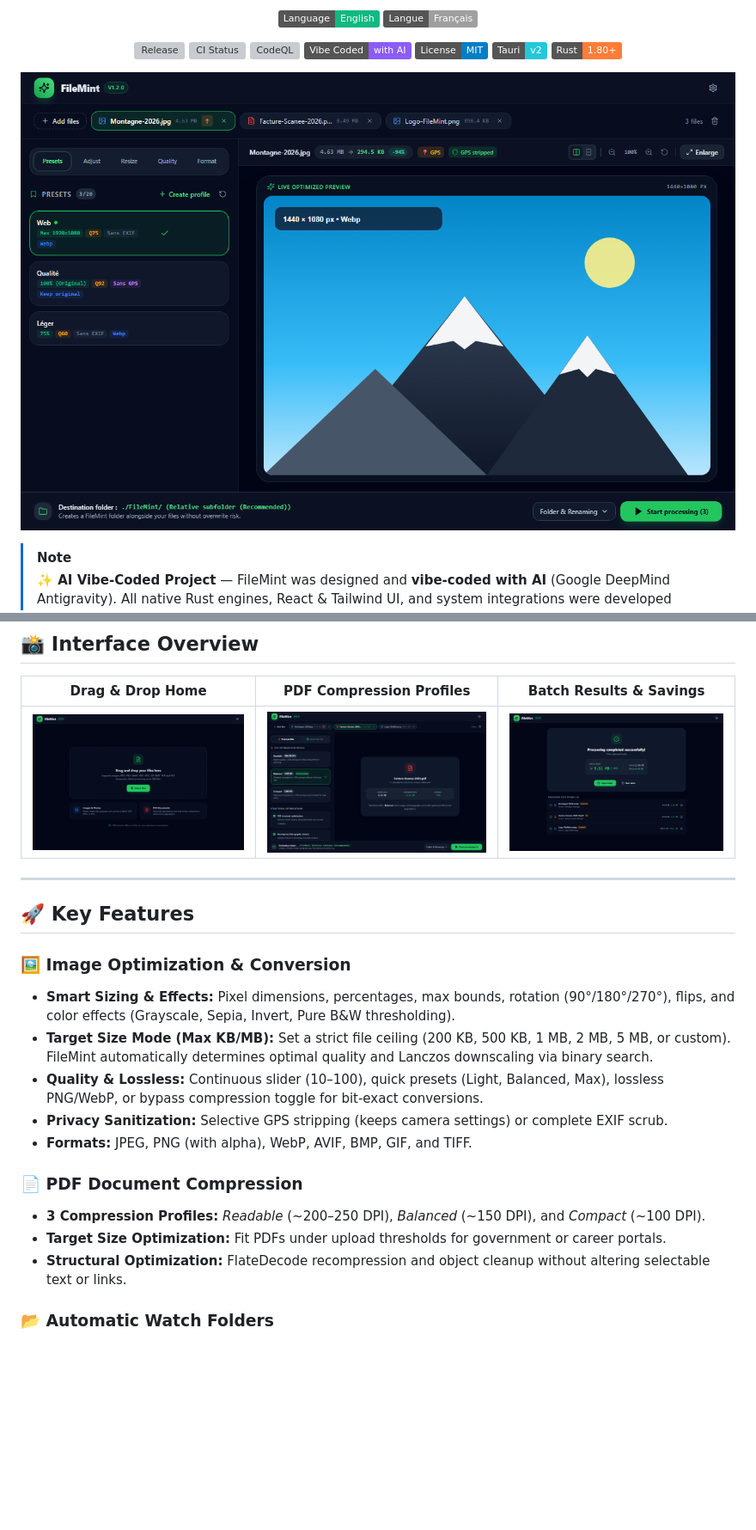
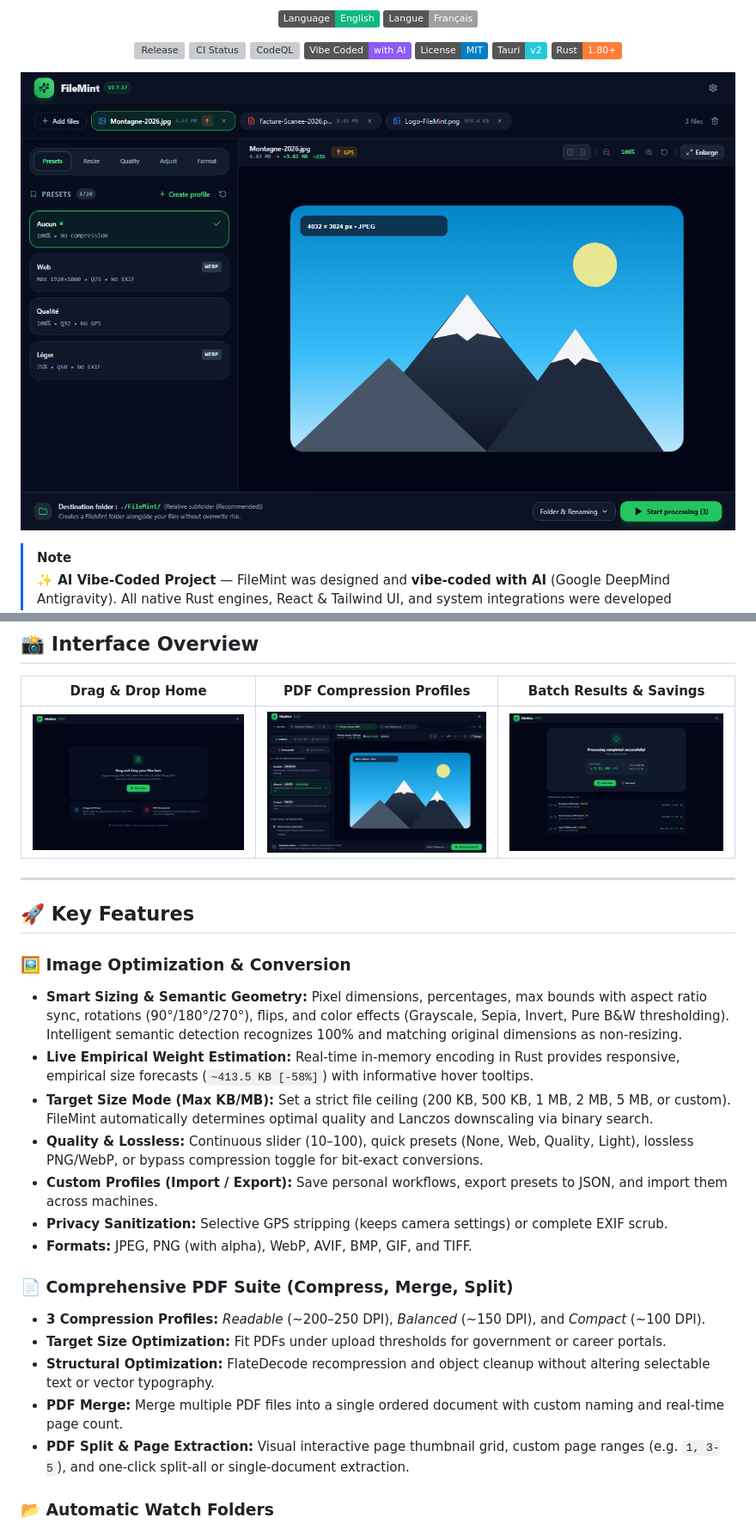
Before and after one commit to duboiss/FileMint, a Markdown page: README.md, 2 parts joined by grey strips. Shown at 86% size. Drawn GitHub-style; pictures changed too: docs/screenshots/app-main.png, docs/screenshots/dropzone.png, docs/screenshots/pdf-compression.png; badges without logos; blank space fills up the shorter version; grey boxes are pictures that could not be loaded.

```diff
--- a/README.md
+++ b/README.md
@@ -54,16 +54,20 @@
 ## 🚀 Key Features
 
 ### 🖼️ Image Optimization & Conversion
-- **Smart Sizing & Effects:** Pixel dimensions, percentages, max bounds, rotation (90°/180°/270°), flips, and color effects (Grayscale, Sepia, Invert, Pure B&W thresholding).
+- **Smart Sizing & Semantic Geometry:** Pixel dimensions, percentages, max bounds with aspect ratio sync, rotations (90°/180°/270°), flips, and color effects (Grayscale, Sepia, Invert, Pure B&W thresholding). Intelligent semantic detection recognizes 100% and matching original dimensions as non-resizing.
+- **Live Empirical Weight Estimation:** Real-time in-memory encoding in Rust provides responsive, empirical size forecasts (`~413.5 KB [-58%]`) with informative hover tooltips.
 - **Target Size Mode (Max KB/MB):** Set a strict file ceiling (200 KB, 500 KB, 1 MB, 2 MB, 5 MB, or custom). FileMint automatically determines optimal quality and Lanczos downscaling via binary search.
-- **Quality & Lossless:** Continuous slider (10–100), quick presets (Light, Balanced, Max), lossless PNG/WebP, or bypass compression toggle for bit-exact conversions.
+- **Quality & Lossless:** Continuous slider (10–100), quick presets (None, Web, Quality, Light), lossless PNG/WebP, or bypass compression toggle for bit-exact conversions.
+- **Custom Profiles (Import / Export):** Save personal workflows, export presets to JSON, and import them across machines.
 - **Privacy Sanitization:** Selective GPS stripping (keeps camera settings) or complete EXIF scrub.
 - **Formats:** JPEG, PNG (with alpha), WebP, AVIF, BMP, GIF, and TIFF.
 
-### 📄 PDF Document Compression
+### 📄 Comprehensive PDF Suite (Compress, Merge, Split)
 - **3 Compression Profiles:** *Readable* (~200–250 DPI), *Balanced* (~150 DPI), and *Compact* (~100 DPI).
 - **Target Size Optimization:** Fit PDFs under upload thresholds for government or career portals.
-- **Structural Optimization:** FlateDecode recompression and object cleanup without altering selectable text or links.
+- **Structural Optimization:** FlateDecode recompression and object cleanup without altering selectable text or vector typography.
+- **PDF Merge:** Merge multiple PDF files into a single ordered document with custom naming and real-time page count.
+- **PDF Split & Page Extraction:** Visual interactive page thumbnail grid, custom page ranges (e.g. `1, 3-5`), and one-click split-all or single-document extraction.
 
 ### 📂 Automatic Watch Folders
 - **Multi-Folder Background Monitoring:** Configure unlimited watched folders running concurrently in the background.
```
Also changed, not shown: CONTRIBUTING.md (+9 -0 lines), README.fr.md (+8 -4 lines), 7 other files.
